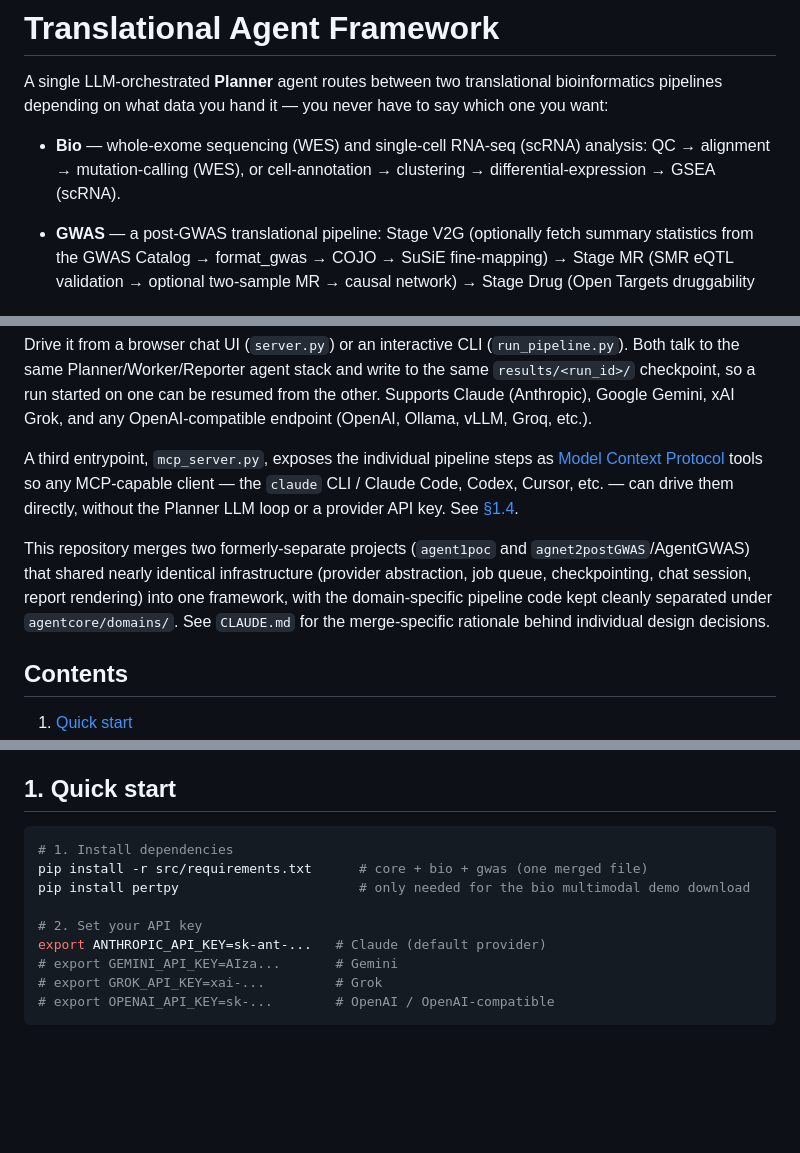
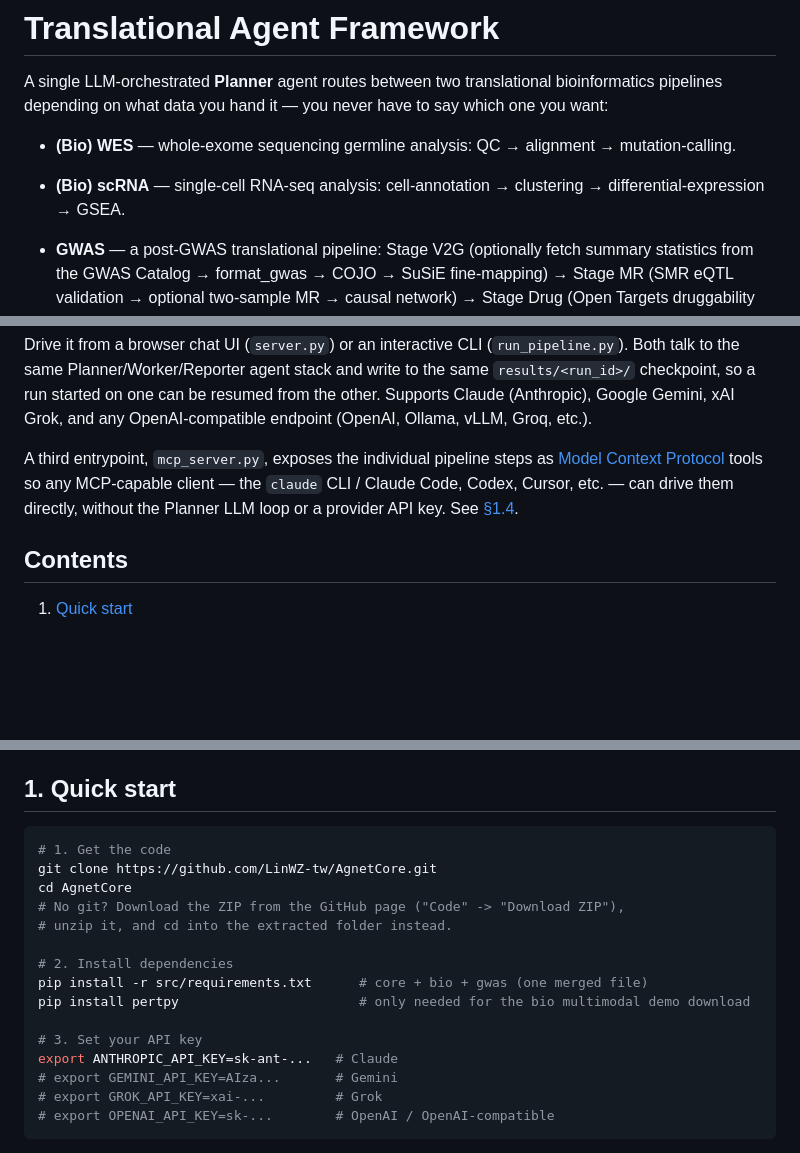
Before and after one commit to LinWZ-tw/AgnetCore, a Markdown page: README.md, 3 parts joined by grey strips. GitHub-like rendering; blank space fills up the shorter version.

Commit message:
README: add repo clone/download step to Quick start
Prepend a "Get the code" step (git clone, plus a ZIP-download fallback
for users without git) ahead of install and API-key setup, so the Quick
start is runnable from a bare machine. Also split the combined Bio bullet
into separate WES and scRNA bullets and drop the stale CLAUDE.md
cross-reference (CLAUDE.md is now git-ignored).

Co-Authored-By: Claude Opus 4.8 <noreply@anthropic.com>

````diff
--- a/README.md
+++ b/README.md
@@ -2,15 +2,15 @@
 
 A single LLM-orchestrated **Planner** agent routes between two translational bioinformatics pipelines depending on what data you hand it — you never have to say which one you want:
 
-- **Bio**  — whole-exome sequencing (WES) and single-cell RNA-seq (scRNA) analysis: QC → alignment → mutation-calling (WES), or cell-annotation → clustering → differential-expression → GSEA (scRNA).
+- **(Bio) WES** — whole-exome sequencing germline analysis: QC → alignment → mutation-calling.
+
+- **(Bio) scRNA** — single-cell RNA-seq analysis: cell-annotation → clustering → differential-expression → GSEA.
 
 - **GWAS** — a post-GWAS translational pipeline: Stage V2G (optionally fetch summary statistics from the GWAS Catalog → format_gwas → COJO → SuSiE fine-mapping) → Stage MR (SMR eQTL validation → optional two-sample MR → causal network) → Stage Drug (Open Targets druggability lookup), plus an optional Stage PRS (clumping + thresholding polygenic risk score) that runs after V2G.
 
 Drive it from a browser chat UI (`server.py`) or an interactive CLI (`run_pipeline.py`). Both talk to the same Planner/Worker/Reporter agent stack and write to the same `results/<run_id>/` checkpoint, so a run started on one can be resumed from the other. Supports Claude (Anthropic), Google Gemini, xAI Grok, and any OpenAI-compatible endpoint (OpenAI, Ollama, vLLM, Groq, etc.).
 
 A third entrypoint, `mcp_server.py`, exposes the individual pipeline steps as [Model Context Protocol](https://modelcontextprotocol.io) tools so any MCP-capable client — the `claude` CLI / Claude Code, Codex, Cursor, etc. — can drive them directly, without the Planner LLM loop or a provider API key. See [§1.4](#14-option-c--mcp-server).
-
-This repository merges two formerly-separate projects (`agent1poc` and `agnet2postGWAS`/AgentGWAS) that shared nearly identical infrastructure (provider abstraction, job queue, checkpointing, chat session, report rendering) into one framework, with the domain-specific pipeline code kept cleanly separated under `agentcore/domains/`. See `CLAUDE.md` for the merge-specific rationale behind individual design decisions.
 
 ## Contents
 
@@ -26,12 +26,18 @@ This repository merges two formerly-separate projects (`agent1poc` and `agnet2po
 ## 1. Quick start
 
 ```bash
-# 1. Install dependencies
+# 1. Get the code
+git clone https://github.com/LinWZ-tw/AgnetCore.git
+cd AgnetCore
+# No git? Download the ZIP from the GitHub page ("Code" -> "Download ZIP"),
+# unzip it, and cd into the extracted folder instead.
+
+# 2. Install dependencies
 pip install -r src/requirements.txt      # core + bio + gwas (one merged file)
 pip install pertpy                       # only needed for the bio multimodal demo download
 
-# 2. Set your API key
-export ANTHROPIC_API_KEY=sk-ant-...   # Claude (default provider)
+# 3. Set your API key
+export ANTHROPIC_API_KEY=sk-ant-...   # Claude
 # export GEMINI_API_KEY=AIza...       # Gemini
 # export GROK_API_KEY=xai-...         # Grok
 # export OPENAI_API_KEY=sk-...        # OpenAI / OpenAI-compatible
````
Also changed, not shown: other parts of README.md (+2 -2 lines).
